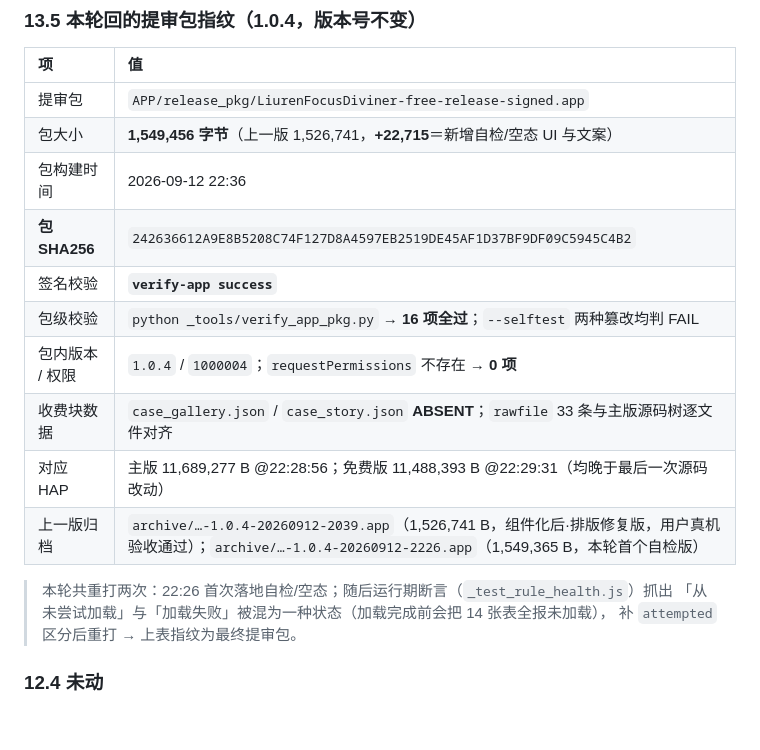
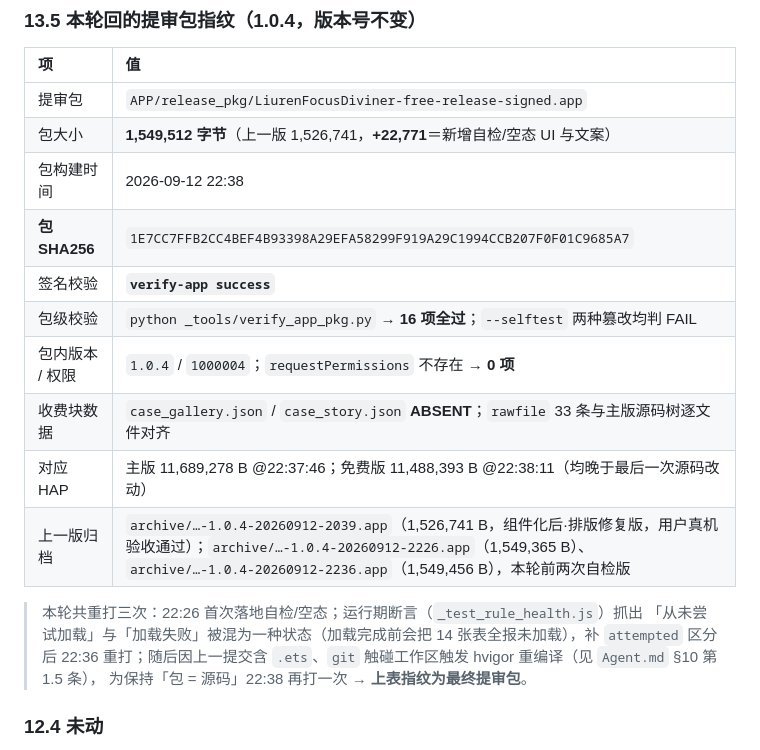
Before and after one commit to is716652/LiurenFocusDiviner, a Markdown page: 鸿蒙规范文档/商店页文案与截图清单.md, the part around the change. Rendered like a GitHub page; blank space fills up the shorter version.

Commit message:
docs: 记录本轮最终提审包指纹（1,549,512 字节 / SHA256 1E7CC7FF…85A7）与三次重打的缘由

```diff
--- a/鸿蒙规范文档/商店页文案与截图清单.md
+++ b/鸿蒙规范文档/商店页文案与截图清单.md
@@ -548,19 +548,20 @@ hap 内 `module.json` 的 `app.bundleName = cn.is716652.LiurenFocusDiviner`、`b
 | 项 | 值 |
 |:--|:--|
 | 提审包 | `APP/release_pkg/LiurenFocusDiviner-free-release-signed.app` |
-| 包大小 | **1,549,456 字节**（上一版 1,526,741，**+22,715**＝新增自检/空态 UI 与文案） |
-| 包构建时间 | 2026-09-12 22:36 |
-| **包 SHA256** | `242636612A9E8B5208C74F127D8A4597EB2519DE45AF1D37BF9DF09C5945C4B2` |
+| 包大小 | **1,549,512 字节**（上一版 1,526,741，**+22,771**＝新增自检/空态 UI 与文案） |
+| 包构建时间 | 2026-09-12 22:38 |
+| **包 SHA256** | `1E7CC7FFB2CC4BEF4B93398A29EFA58299F919A29C1994CCB207F0F01C9685A7` |
 | 签名校验 | **`verify-app success`** |
 | 包级校验 | `python _tools/verify_app_pkg.py` → **16 项全过**；`--selftest` 两种篡改均判 FAIL |
 | 包内版本 / 权限 | `1.0.4` / `1000004`；`requestPermissions` 不存在 → **0 项** |
 | 收费块数据 | `case_gallery.json` / `case_story.json` **ABSENT**；`rawfile` 33 条与主版源码树逐文件对齐 |
-| 对应 HAP | 主版 11,689,277 B @22:28:56；免费版 11,488,393 B @22:29:31（均晚于最后一次源码改动） |
-| 上一版归档 | `archive/…-1.0.4-20260912-2039.app`（1,526,741 B，组件化后·排版修复版，用户真机验收通过）；`archive/…-1.0.4-20260912-2226.app`（1,549,365 B，本轮首个自检版） |
+| 对应 HAP | 主版 11,689,278 B @22:37:46；免费版 11,488,393 B @22:38:11（均晚于最后一次源码改动） |
+| 上一版归档 | `archive/…-1.0.4-20260912-2039.app`（1,526,741 B，组件化后·排版修复版，用户真机验收通过）；`archive/…-1.0.4-20260912-2226.app`（1,549,365 B）、`archive/…-1.0.4-20260912-2236.app`（1,549,456 B），本轮前两次自检版 |
 
-> 本轮共重打两次：22:26 首次落地自检/空态；随后运行期断言（`_test_rule_health.js`）抓出
-> 「从未尝试加载」与「加载失败」被混为一种状态（加载完成前会把 14 张表全报未加载），
-> 补 `attempted` 区分后重打 → 上表指纹为最终提审包。
+> 本轮共重打三次：22:26 首次落地自检/空态；运行期断言（`_test_rule_health.js`）抓出
+> 「从未尝试加载」与「加载失败」被混为一种状态（加载完成前会把 14 张表全报未加载），补 `attempted`
+> 区分后 22:36 重打；随后因上一提交含 `.ets`、`git` 触碰工作区触发 hvigor 重编译（见 `Agent.md` §10 第 1.5 条），
+> 为保持「包 = 源码」22:38 再打一次 → **上表指纹为最终提审包**。
 
 ### 12.4 未动
 
```
